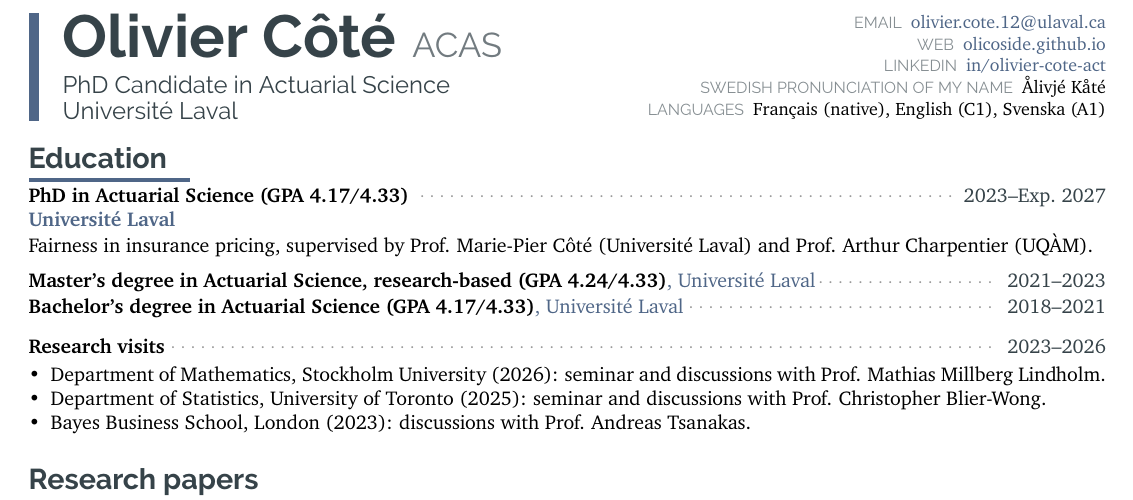
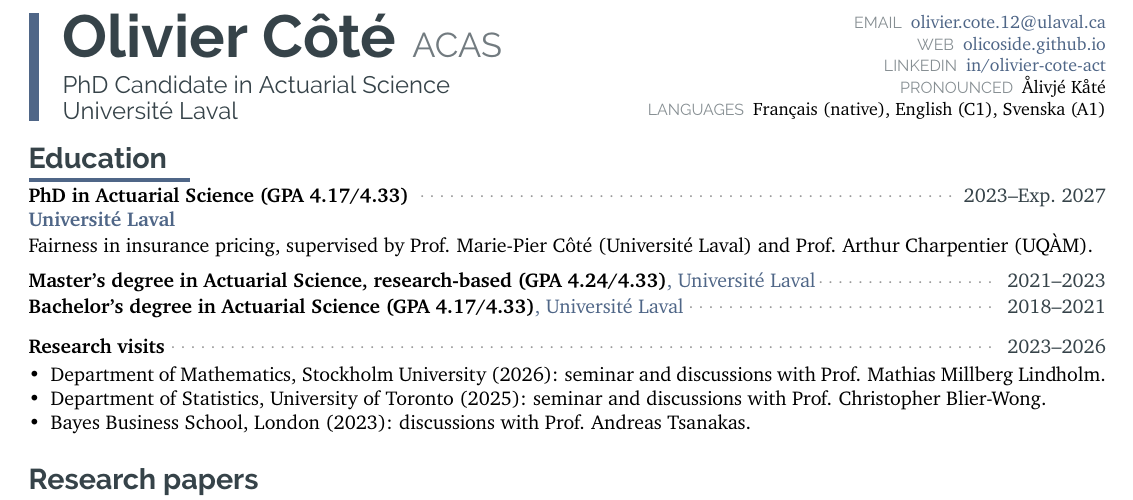
Before and after one commit to OliCoSide/olicoside.github.io, a LaTeX CV (files/cv-src/CV_latex_OC_20210914.tex): part of page 1 of 4, cut so that both start at the same text. Compiled offline with pdfLaTeX.

Commit message:
CV: PRONOUNCED label for the name
Co-Authored-By: Claude Opus 5.5 <noreply@anthropic.com>
Claude-Session: https://claude.ai/code/session_0136nmon4UgyaWPYgQmyZ3gx

```diff
--- a/files/cv-src/CV_latex_OC_20210914.tex
+++ b/files/cv-src/CV_latex_OC_20210914.tex
@@ -469,7 +469,7 @@
 {\HUGE\bfseries\textcolor{darkcol}{Olivier Côté}}\hspace{8pt}{\LARGE\textcolor{darkcol!70}{ACAS}}\\[6pt]
 {\large\textcolor{darkcol}{PhD Candidate in Actuarial Science}}\\[1pt]{\large\textcolor{darkcol}{Université Laval}}
 \end{minipage}\hfill\begin{minipage}[c]{0.46\linewidth}\small\raggedleft\rmfamily % values in XCharter: Raleway's lining digits (one.lnum) show as boxes in some PDF viewers
-\textcolor{darkcol!60}{\sffamily\footnotesize EMAIL}\enspace \href{mailto:olivier.cote.12@ulaval.ca}{olivier.cote.12@ulaval.ca}\\\textcolor{darkcol!60}{\sffamily\footnotesize WEB}\enspace \href{https://olicoside.github.io/}{olicoside.github.io}\\\textcolor{darkcol!60}{\sffamily\footnotesize LINKEDIN}\enspace \href{https://www.linkedin.com/in/olivier-cote-act/}{in/olivier-cote-act}\\\textcolor{darkcol!60}{\sffamily\footnotesize SWEDISH PRONUNCIATION OF MY NAME}\enspace Ålivjé Kåté\\\textcolor{darkcol!60}{\sffamily\footnotesize LANGUAGES}\enspace Français (native), English (C1), Svenska (A1)\end{minipage}\par}\vspace{4pt}
+\textcolor{darkcol!60}{\sffamily\footnotesize EMAIL}\enspace \href{mailto:olivier.cote.12@ulaval.ca}{olivier.cote.12@ulaval.ca}\\\textcolor{darkcol!60}{\sffamily\footnotesize WEB}\enspace \href{https://olicoside.github.io/}{olicoside.github.io}\\\textcolor{darkcol!60}{\sffamily\footnotesize LINKEDIN}\enspace \href{https://www.linkedin.com/in/olivier-cote-act/}{in/olivier-cote-act}\\\textcolor{darkcol!60}{\sffamily\footnotesize PRONOUNCED}\enspace Ålivjé Kåté\\\textcolor{darkcol!60}{\sffamily\footnotesize LANGUAGES}\enspace Français (native), English (C1), Svenska (A1)\end{minipage}\par}\vspace{4pt}
 
 % HEADER-END
 
```
Also changed, not shown: files/CV_OlivierCote_ENG_prod.pdf, files/archive/CV_OlivierCote_ENG_2026-10-15zr.pdf (added).
